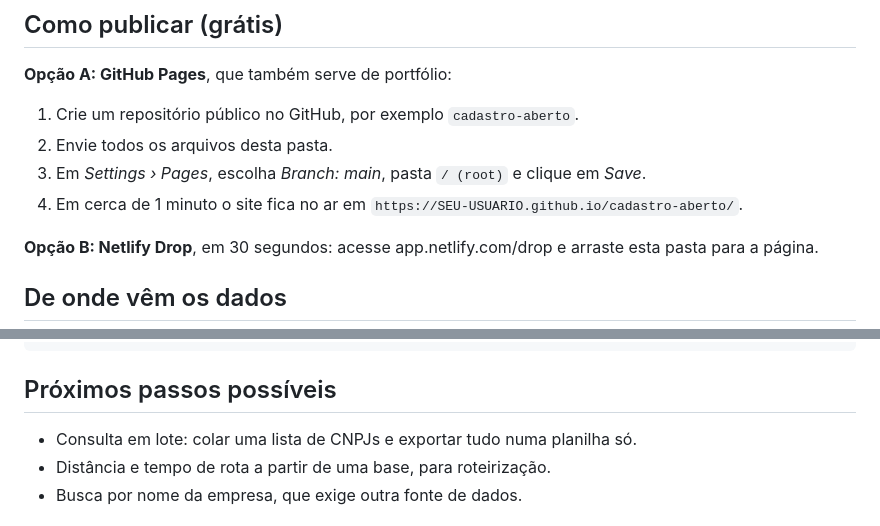
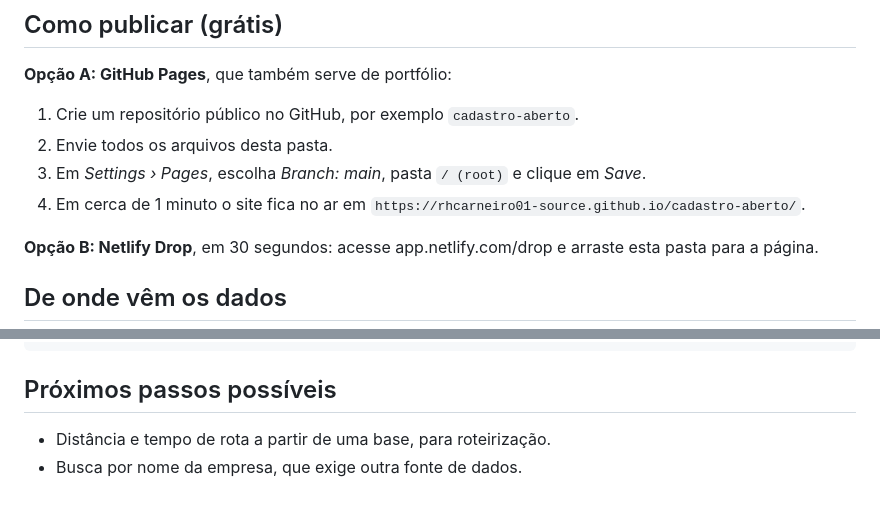
Before and after one commit to rhcarneiro01-source/cadastro-aberto, a Markdown page: README.md, 2 parts joined by grey strips. Rendered like a GitHub page.

```diff
--- a/README.md
+++ b/README.md
@@ -22,7 +29,7 @@ Não precisa instalar nada. Basta abrir o `index.html` no navegador.
 1. Crie um repositório público no GitHub, por exemplo `cadastro-aberto`.
 2. Envie todos os arquivos desta pasta.
 3. Em *Settings › Pages*, escolha *Branch: main*, pasta `/ (root)` e clique em *Save*.
-4. Em cerca de 1 minuto o site fica no ar em `https://SEU-USUARIO.github.io/cadastro-aberto/`.
+4. Em cerca de 1 minuto o site fica no ar em `https://rhcarneiro01-source.github.io/cadastro-aberto/`.
 
 **Opção B: Netlify Drop**, em 30 segundos: acesse app.netlify.com/drop e arraste esta pasta para a página.
 
@@ -48,7 +55,6 @@ assets/vendor/xlsx...    SheetJS, para gerar o .xlsx sem depender de CDN
 
 ## Próximos passos possíveis
 
-- Consulta em lote: colar uma lista de CNPJs e exportar tudo numa planilha só.
 - Distância e tempo de rota a partir de uma base, para roteirização.
 - Busca por nome da empresa, que exige outra fonte de dados.
 
```
Also changed, not shown: other parts of README.md (+7 -0 lines), docs/lote.png (added), 3 other files.
